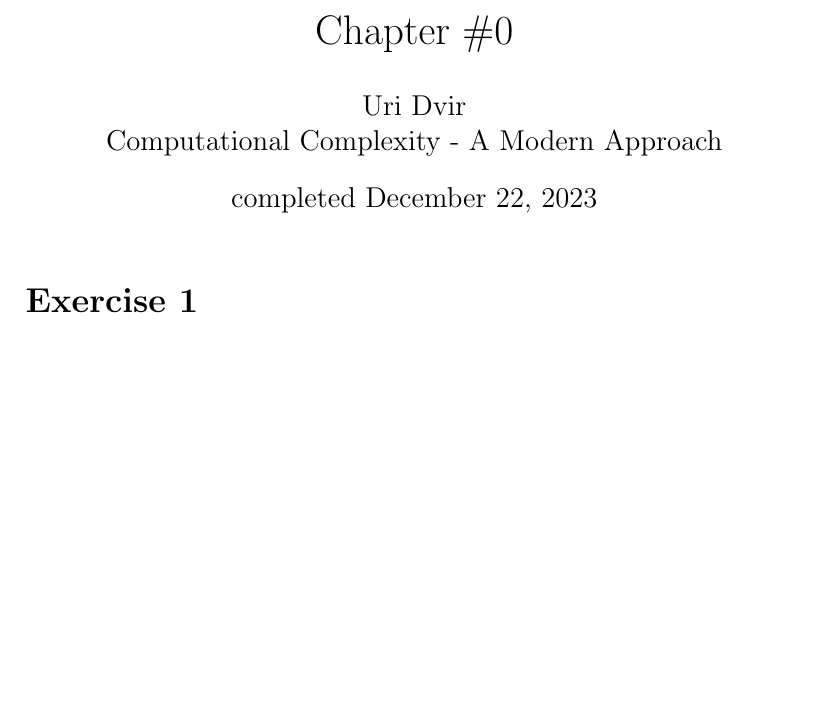
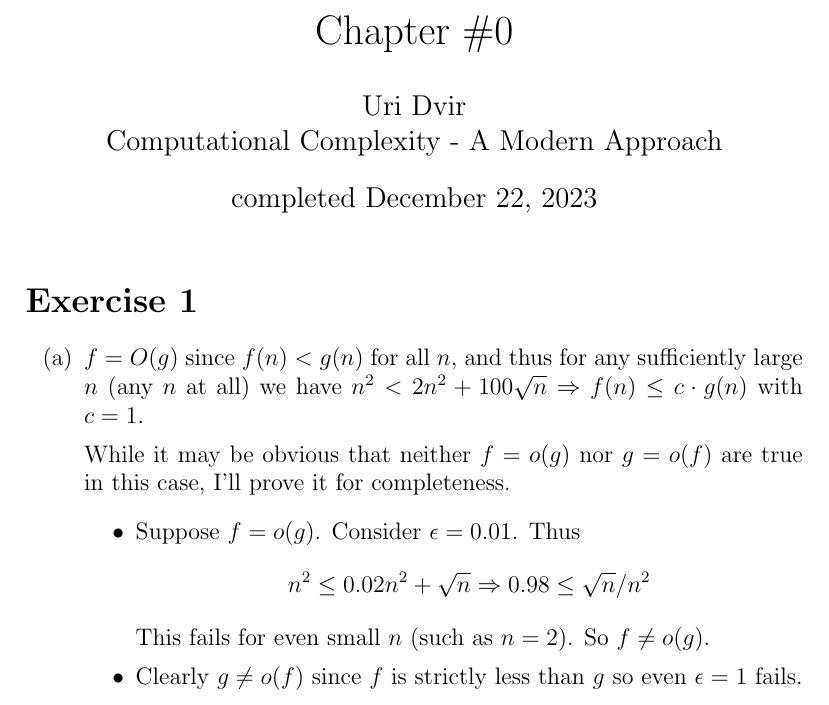
Before and after one commit to uridvir/computational-complexity-exercises, a LaTeX document (chapter 0.tex): part of the page, cut so that both start at the same text, the shorter picture padded with empty space. Compiled offline with pdfLaTeX.

Commit message:
Finished 1a

```diff
--- a/chapter 0.tex
+++ b/chapter 0.tex
@@ -16,5 +16,25 @@
 \maketitle
 
 \section*{Exercise 1}
+% For each of the following pairs of functions f , g determine whether f = o(g), g = o(f)
+%or f = O(g). If f = o(g) then find the first number n such that f(n) < g(n):
+
+\begin{enumerate}
+\item{
+% f(n) = n^2, g(n) = 2n^2 + 100 sqrt(n)
+$f = O(g)$ since $f(n) < g(n)$ for all $n$, and thus for any sufficiently large $n$ (any $n$ at all) we have $n^2 < 2n^2 + 100\sqrt{n} \Rightarrow f(n) \leq c \cdot g(n)$ with $c = 1$.
+
+\noindent
+While it may be obvious that neither $f = o(g)$ nor $g = o(f)$ are true in this case, I'll prove it for completeness.
+\begin{itemize}
+\item{Suppose $f = o(g)$. Consider $\epsilon = 0.01$. Thus
+$$
+n^2 \leq 0.02n^2 + \sqrt{n} \Rightarrow 0.98 \leq \sqrt{n}/n^2
+$$
+This fails for even small $n$ (such as $n=2$). So $f \neq o(g)$.}
+\item{Clearly $g \neq o(f)$ since $f$ is strictly less than $g$ so even $\epsilon = 1$ fails.}
+\end{itemize}
+}
+\end{enumerate}
 
 \end{document}
```
Also changed, not shown: chapter 0.tex (2 more changed lines).
